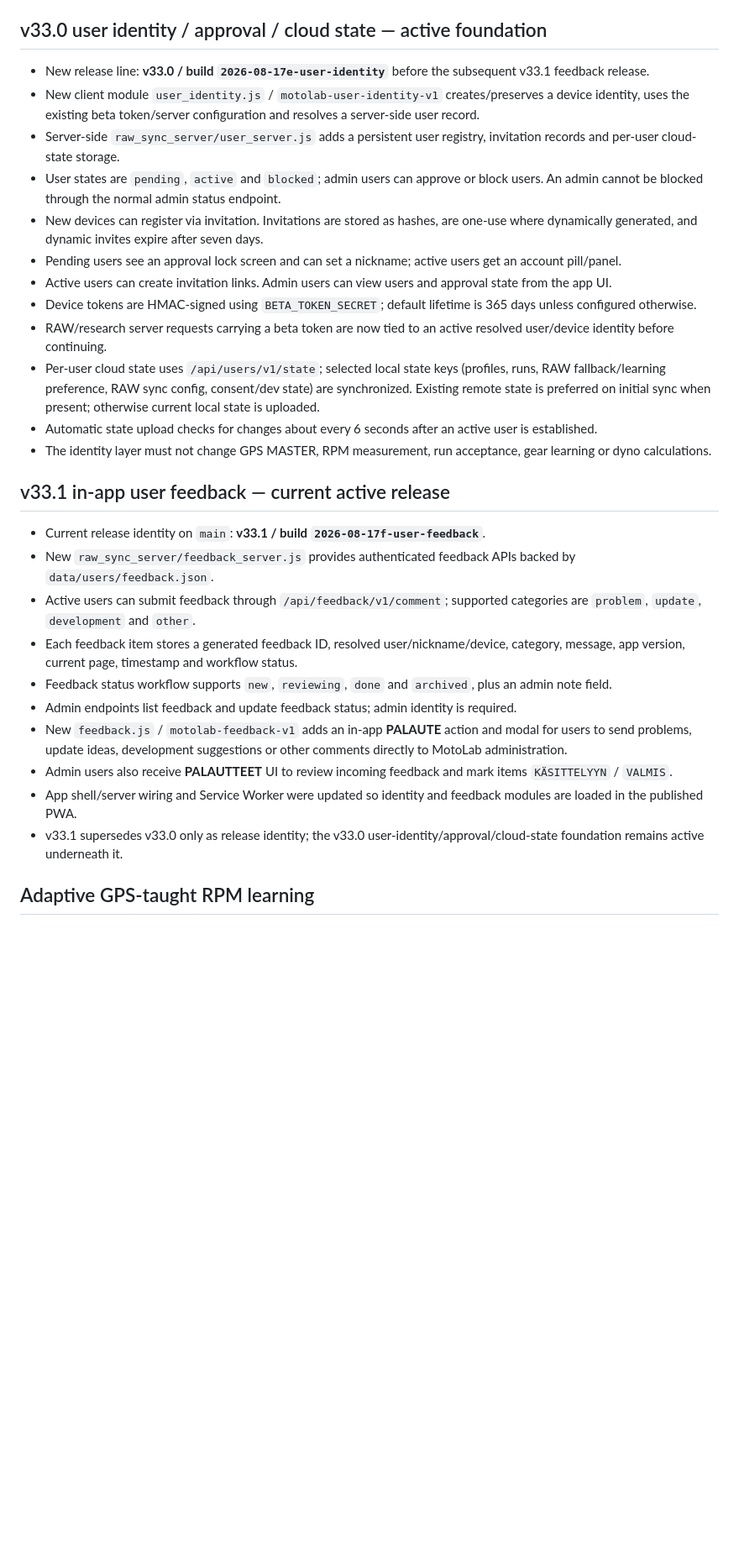
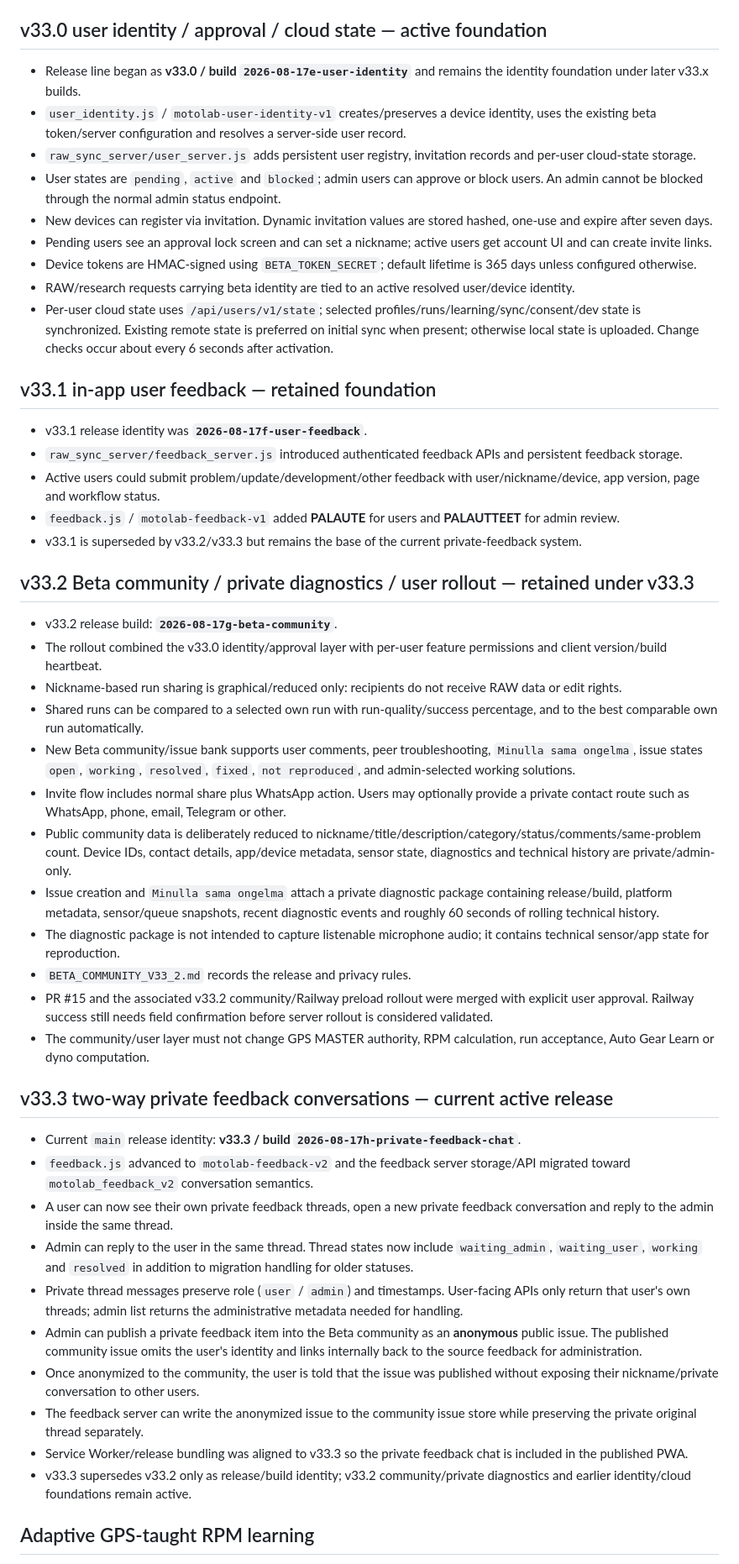
Before and after one commit to anttivanttinen-max/v-n-_autodyno, a Markdown page: MOTOLAB_CONVERSATION_ARCHIVE.md, the part around one of its changes. Shown at 84% size. Rendered like a GitHub page; blank space fills up the shorter version.

Commit message:
Archive MotoLab v33.2-v33.3 community and private feedback changes

```diff
--- a/MOTOLAB_CONVERSATION_ARCHIVE.md
+++ b/MOTOLAB_CONVERSATION_ARCHIVE.md
@@ -61,30 +61,48 @@ This file is the durable GitHub memory for MotoLab development conversations. Im
 - Details: `LIVE_STATUS_V32_9.md`.
 
 ## v33.0 user identity / approval / cloud state — active foundation
-- New release line: **v33.0 / build `2026-08-17e-user-identity`** before the subsequent v33.1 feedback release.
-- New client module `user_identity.js` / `motolab-user-identity-v1` creates/preserves a device identity, uses the existing beta token/server configuration and resolves a server-side user record.
-- Server-side `raw_sync_server/user_server.js` adds a persistent user registry, invitation records and per-user cloud-state storage.
+- Release line began as **v33.0 / build `2026-08-17e-user-identity`** and remains the identity foundation under later v33.x builds.
+- `user_identity.js` / `motolab-user-identity-v1` creates/preserves a device identity, uses the existing beta token/server configuration and resolves a server-side user record.
+- `raw_sync_server/user_server.js` adds persistent user registry, invitation records and per-user cloud-state storage.
 - User states are `pending`, `active` and `blocked`; admin users can approve or block users. An admin cannot be blocked through the normal admin status endpoint.
-- New devices can register via invitation. Invitations are stored as hashes, are one-use where dynamically generated, and dynamic invites expire after seven days.
-- Pending users see an approval lock screen and can set a nickname; active users get an account pill/panel.
-- Active users can create invitation links. Admin users can view users and approval state from the app UI.
+- New devices can register via invitation. Dynamic invitation values are stored hashed, one-use and expire after seven days.
+- Pending users see an approval lock screen and can set a nickname; active users get account UI and can create invite links.
 - Device tokens are HMAC-signed using `BETA_TOKEN_SECRET`; default lifetime is 365 days unless configured otherwise.
-- RAW/research server requests carrying a beta token are now tied to an active resolved user/device identity before continuing.
-- Per-user cloud state uses `/api/users/v1/state`; selected local state keys (profiles, runs, RAW fallback/learning preference, RAW sync config, consent/dev state) are synchronized. Existing remote state is preferred on initial sync when present; otherwise current local state is uploaded.
-- Automatic state upload checks for changes about every 6 seconds after an active user is established.
-- The identity layer must not change GPS MASTER, RPM measurement, run acceptance, gear learning or dyno calculations.
+- RAW/research requests carrying beta identity are tied to an active resolved user/device identity.
+- Per-user cloud state uses `/api/users/v1/state`; selected profiles/runs/learning/sync/consent/dev state is synchronized. Existing remote state is preferred on initial sync when present; otherwise local state is uploaded. Change checks occur about every 6 seconds after activation.
 
-## v33.1 in-app user feedback — current active release
-- Current release identity on `main`: **v33.1 / build `2026-08-17f-user-feedback`**.
-- New `raw_sync_server/feedback_server.js` provides authenticated feedback APIs backed by `data/users/feedback.json`.
-- Active users can submit feedback through `/api/feedback/v1/comment`; supported categories are `problem`, `update`, `development` and `other`.
-- Each feedback item stores a generated feedback ID, resolved user/nickname/device, category, message, app version, current page, timestamp and workflow status.
-- Feedback status workflow supports `new`, `reviewing`, `done` and `archived`, plus an admin note field.
-- Admin endpoints list feedback and update feedback status; admin identity is required.
-- New `feedback.js` / `motolab-feedback-v1` adds an in-app **PALAUTE** action and modal for users to send problems, update ideas, development suggestions or other comments directly to MotoLab administration.
-- Admin users also receive **PALAUTTEET** UI to review incoming feedback and mark items `KÄSITTELYYN` / `VALMIS`.
-- App shell/server wiring and Service Worker were updated so identity and feedback modules are loaded in the published PWA.
-- v33.1 supersedes v33.0 only as release identity; the v33.0 user-identity/approval/cloud-state foundation remains active underneath it.
+## v33.1 in-app user feedback — retained foundation
+- v33.1 release identity was **`2026-08-17f-user-feedback`**.
+- `raw_sync_server/feedback_server.js` introduced authenticated feedback APIs and persistent feedback storage.
+- Active users could submit problem/update/development/other feedback with user/nickname/device, app version, page and workflow status.
+- `feedback.js` / `motolab-feedback-v1` added **PALAUTE** for users and **PALAUTTEET** for admin review.
+- v33.1 is superseded by v33.2/v33.3 but remains the base of the current private-feedback system.
+
+## v33.2 Beta community / private diagnostics / user rollout — retained under v33.3
+- v33.2 release build: **`2026-08-17g-beta-community`**.
+- The rollout combined the v33.0 identity/approval layer with per-user feature permissions and client version/build heartbeat.
+- Nickname-based run sharing is graphical/reduced only: recipients do not receive RAW data or edit rights.
+- Shared runs can be compared to a selected own run with run-quality/success percentage, and to the best comparable own run automatically.
+- New Beta community/issue bank supports user comments, peer troubleshooting, `Minulla sama ongelma`, issue states `open`, `working`, `resolved`, `fixed`, `not reproduced`, and admin-selected working solutions.
+- Invite flow includes normal share plus WhatsApp action. Users may optionally provide a private contact route such as WhatsApp, phone, email, Telegram or other.
+- Public community data is deliberately reduced to nickname/title/description/category/status/comments/same-problem count. Device IDs, contact details, app/device metadata, sensor state, diagnostics and technical history are private/admin-only.
+- Issue creation and `Minulla sama ongelma` attach a private diagnostic package containing release/build, platform metadata, sensor/queue snapshots, recent diagnostic events and roughly 60 seconds of rolling technical history.
+- The diagnostic package is not intended to capture listenable microphone audio; it contains technical sensor/app state for reproduction.
+- `BETA_COMMUNITY_V33_2.md` records the release and privacy rules.
+- PR #15 and the associated v33.2 community/Railway preload rollout were merged with explicit user approval. Railway success still needs field confirmation before server rollout is considered validated.
+- The community/user layer must not change GPS MASTER authority, RPM calculation, run acceptance, Auto Gear Learn or dyno computation.
+
+## v33.3 two-way private feedback conversations — current active release
+- Current `main` release identity: **v33.3 / build `2026-08-17h-private-feedback-chat`**.
+- `feedback.js` advanced to `motolab-feedback-v2` and the feedback server storage/API migrated toward `motolab_feedback_v2` conversation semantics.
+- A user can now see their own private feedback threads, open a new private feedback conversation and reply to the admin inside the same thread.
+- Admin can reply to the user in the same thread. Thread states now include `waiting_admin`, `waiting_user`, `working` and `resolved` in addition to migration handling for older statuses.
+- Private thread messages preserve role (`user` / `admin`) and timestamps. User-facing APIs only return that user's own threads; admin list returns the administrative metadata needed for handling.
+- Admin can publish a private feedback item into the Beta community as an **anonymous** public issue. The published community issue omits the user's identity and links internally back to the source feedback for administration.
+- Once anonymized to the community, the user is told that the issue was published without exposing their nickname/private conversation to other users.
+- The feedback server can write the anonymized issue to the community issue store while preserving the private original thread separately.
+- Service Worker/release bundling was aligned to v33.3 so the private feedback chat is included in the published PWA.
+- v33.3 supersedes v33.2 only as release/build identity; v33.2 community/private diagnostics and earlier identity/cloud foundations remain active.
 
 ## Adaptive GPS-taught RPM learning
 - `rpm-learning-model.json` uses schema `motolab_rpm_learning_model_v1`; baseline has no learned bands and explicit acceptance limits.
```
Also changed, not shown: other parts of MOTOLAB_CONVERSATION_ARCHIVE.md (+8 -6 lines).
